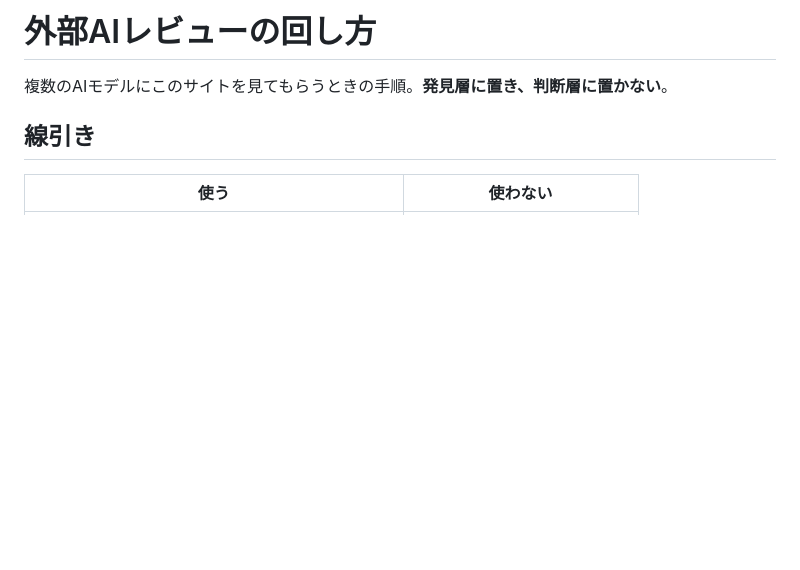
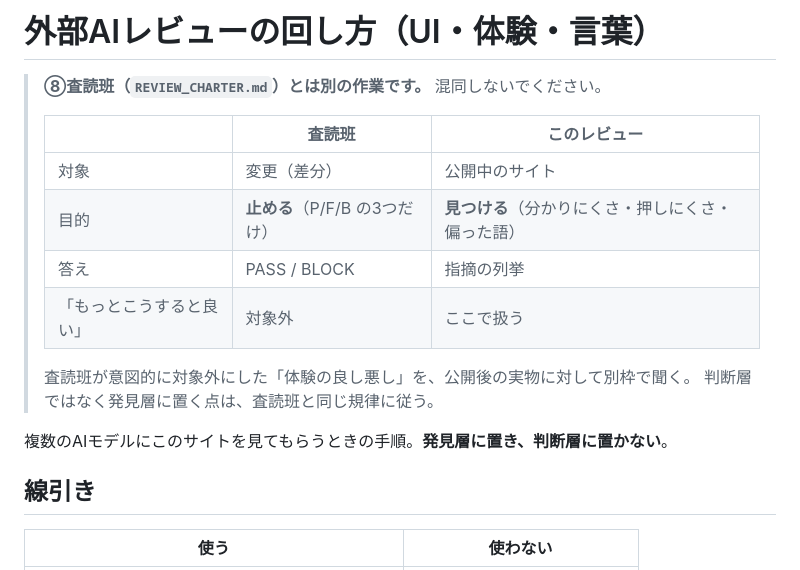
Before and after one commit to ai-seisaku-kurabe/ai-seisaku-kurabe.github.io, a Markdown page: tools/agents/UX_REVIEW.md, the part around the change. Rendered like a GitHub page; blank space fills up the shorter version.

Commit message:
docs: UXレビューの手引きを査読班の隣に置き、査読との違いを明記
先に main へ直接 push してしまった docs/ai_review.md を tools/agents/ へ移す。
⑧査読班の憲章と同じ場所に置かないと、二つの別々のレビューが存在すること自体が
伝わらず、査読班が対象外にした「もっとこうすると良い」がそちらへ流れ込む。

内容は補完関係にある。査読班＝変更を止める(P/F/B)。こちら＝公開中の実物から
分かりにくさ・押しにくさ・偏った語を見つける。冒頭に対比表を置いて区別した。

Co-Authored-By: Claude Opus 4.8 <noreply@anthropic.com>

```diff
--- a/docs/ai_review.md
+++ b/tools/agents/UX_REVIEW.md
@@ -1,4 +1,16 @@
-# 外部AIレビューの回し方
+# 外部AIレビューの回し方（UI・体験・言葉）
+
+> **⑧査読班（`REVIEW_CHARTER.md`）とは別の作業です。** 混同しないでください。
+>
+> | | 査読班 | このレビュー |
+> |---|---|---|
+> | 対象 | 変更（差分） | 公開中のサイト |
+> | 目的 | **止める**（P/F/B の3つだけ） | **見つける**（分かりにくさ・押しにくさ・偏った語） |
+> | 答え | PASS / BLOCK | 指摘の列挙 |
+> | 「もっとこうすると良い」 | 対象外 | ここで扱う |
+>
+> 査読班が意図的に対象外にした「体験の良し悪し」を、公開後の実物に対して別枠で聞く。
+> 判断層ではなく発見層に置く点は、査読班と同じ規律に従う。
 
 複数のAIモデルにこのサイトを見てもらうときの手順。**発見層に置き、判断層に置かない**。
 
```
